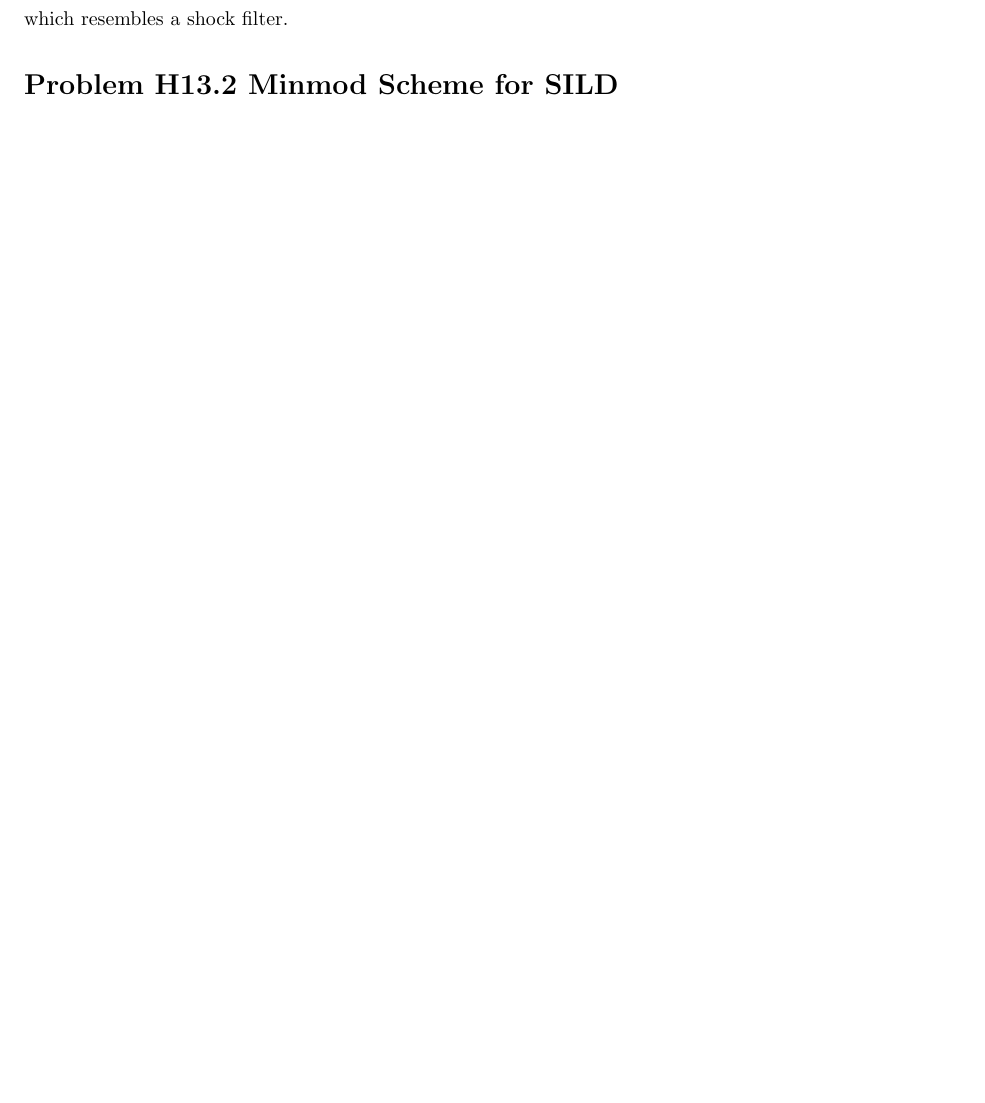
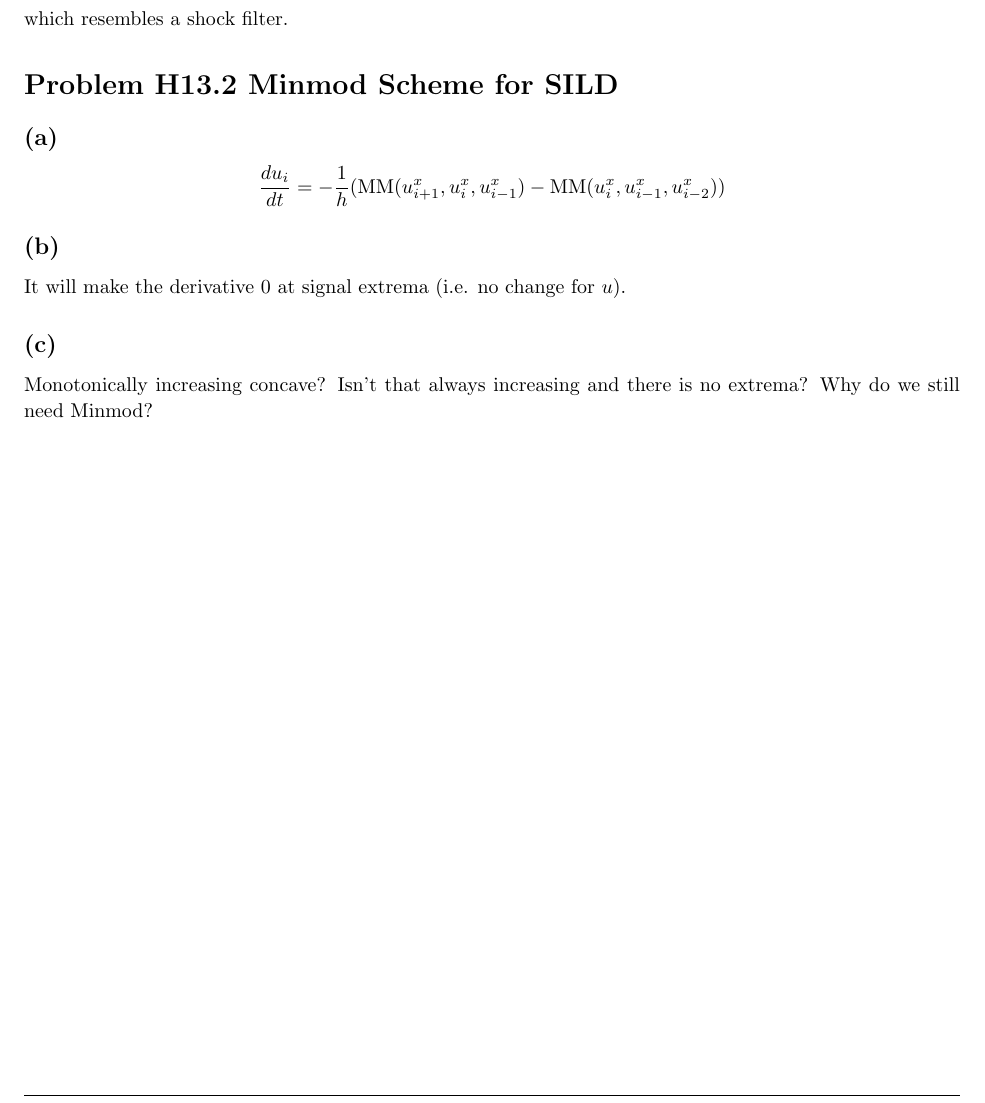
Before and after one commit to CamiloMartinezM/Assignments-DIC, a LaTeX problem sheet (Assignment13/sol/H13sol.tex): part of page 2 of 2, cut so that both start at the same text, the shorter picture padded with empty space. Compiled offline with pdfLaTeX.

Commit message:
Done Partial H13.2

```diff
--- a/Assignment13/sol/H13sol.tex
+++ b/Assignment13/sol/H13sol.tex
@@ -190,7 +190,16 @@
     which resembles a shock filter.
 \end{homeworkProblem}
 \begin{homeworkProblem}{Minmod Scheme for SILD}
+    \subsection*{(a)}
+    \[
+        \frac{du_i}{dt} = -\frac{1}{h} (\mathrm{MM}(u^x_{i+1}, u^x_i, u^x_{i-1}) - \mathrm{MM}(u^x_{i}, u^x_{i-1}, u^x_{i-2}))
+    \]
+    \subsection*{(b)}
+    It will make the derivative 0 at signal extrema (i.e. no change for $u$).
 
+    \subsection*{(c)}
+    Monotonically increasing concave? Isn't that always increasing and there is no extrema?
+    Why do we still need Minmod?
 \end{homeworkProblem}
 
 \end{document}
```
